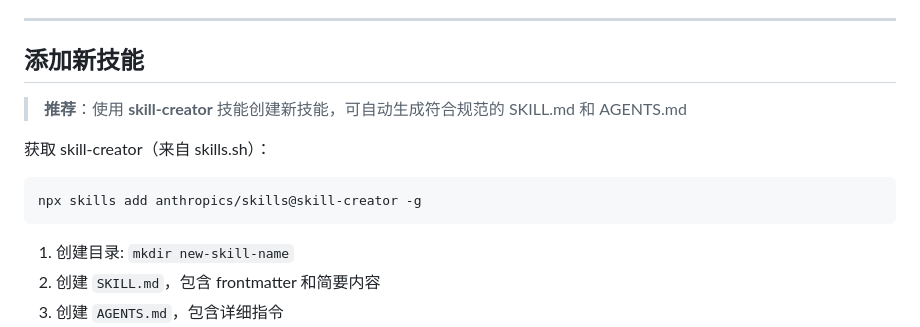
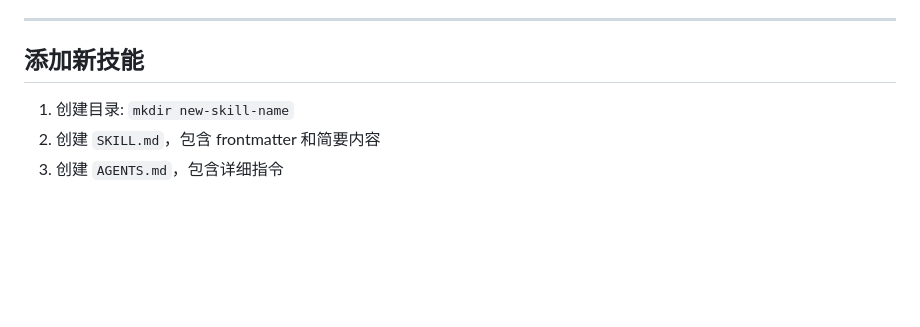
Before and after one commit to ThymeD/skills, a Markdown page: AGENTS.md, the part around the change. Drawn GitHub-style; blank space fills up the shorter version.

Commit message:
fix: 移除 skill-creator 相关描述（本地已有）

````diff
--- a/AGENTS.md
+++ b/AGENTS.md
@@ -82,13 +82,6 @@
 ---
 
 ## 添加新技能
-
-> **推荐**：使用 **skill-creator** 技能创建新技能，可自动生成符合规范的 SKILL.md 和 AGENTS.md
-
-获取 skill-creator（来自 skills.sh）：
-```bash
-npx skills add anthropics/skills@skill-creator -g
-```
 
 1. 创建目录: `mkdir new-skill-name`
 2. 创建 `SKILL.md`，包含 frontmatter 和简要内容
````
